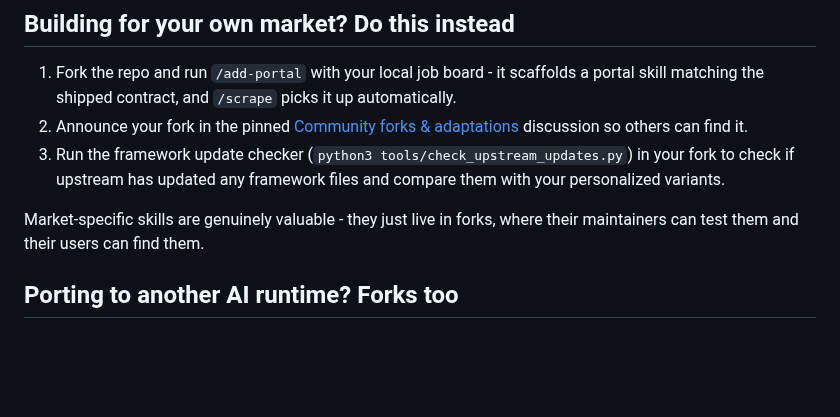
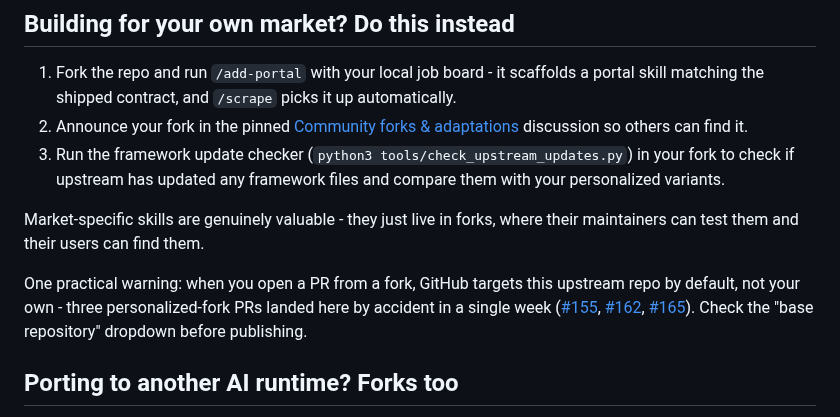
Before and after one commit to SahilSinghDiwan/ai-job-search, a Markdown page: CONTRIBUTING.md, the part around one of its changes. GitHub-like rendering; blank space fills up the shorter version.

```diff
--- a/CONTRIBUTING.md
+++ b/CONTRIBUTING.md
@@ -44,6 +44,8 @@ Reviews here are empirical. Bug reports are reproduced on master before the fix
 3. Run the framework update checker (`python3 tools/check_upstream_updates.py`) in your fork to check if upstream has updated any framework files and compare them with your personalized variants.
 
 Market-specific skills are genuinely valuable - they just live in forks, where their maintainers can test them and their users can find them.
+
+One practical warning: when you open a PR from a fork, GitHub targets this upstream repo by default, not your own - three personalized-fork PRs landed here by accident in a single week ([#155], [#162], [#165]). Check the "base repository" dropdown before publishing.
 
 ## Porting to another AI runtime? Forks too
 
```
Also changed, not shown: other parts of CONTRIBUTING.md (+3 -0 lines), .github/PULL_REQUEST_TEMPLATE.md (added, +15 -0 lines).
